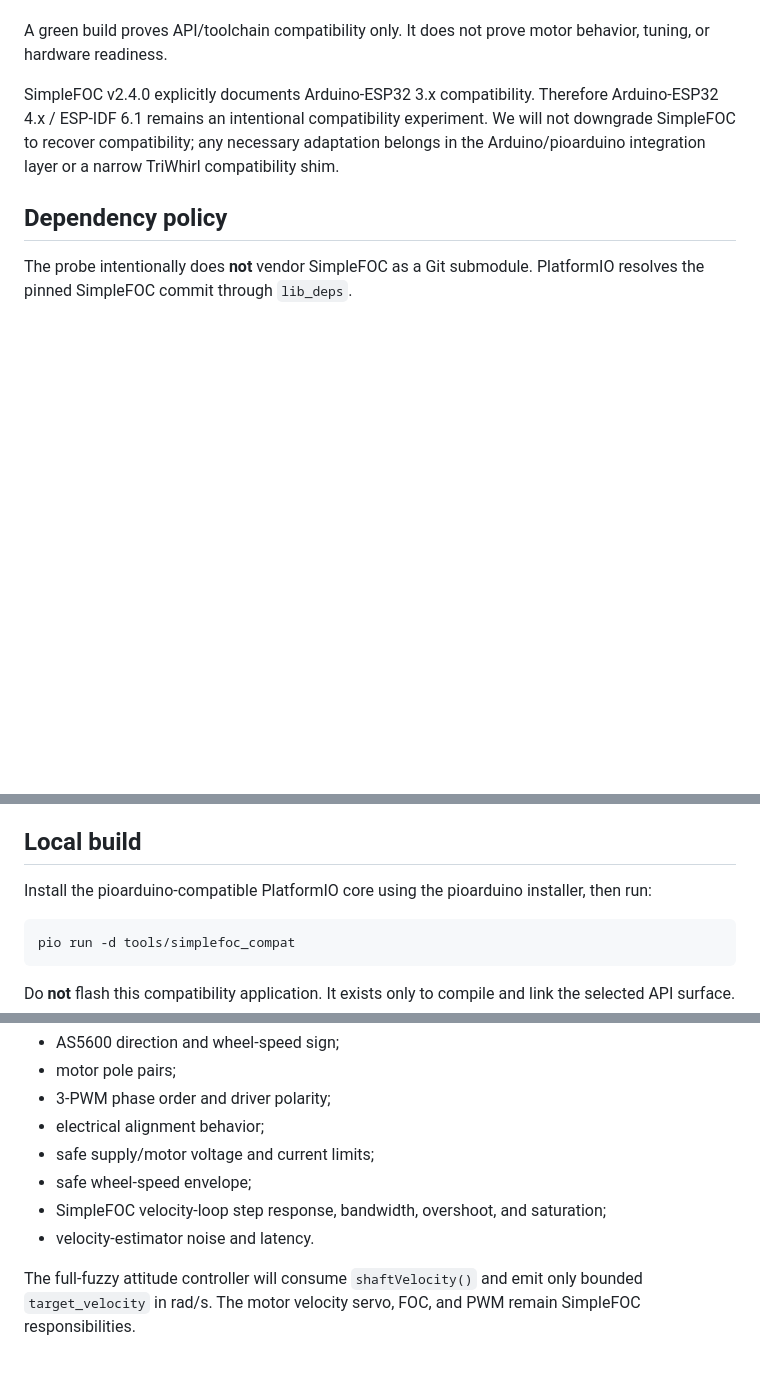
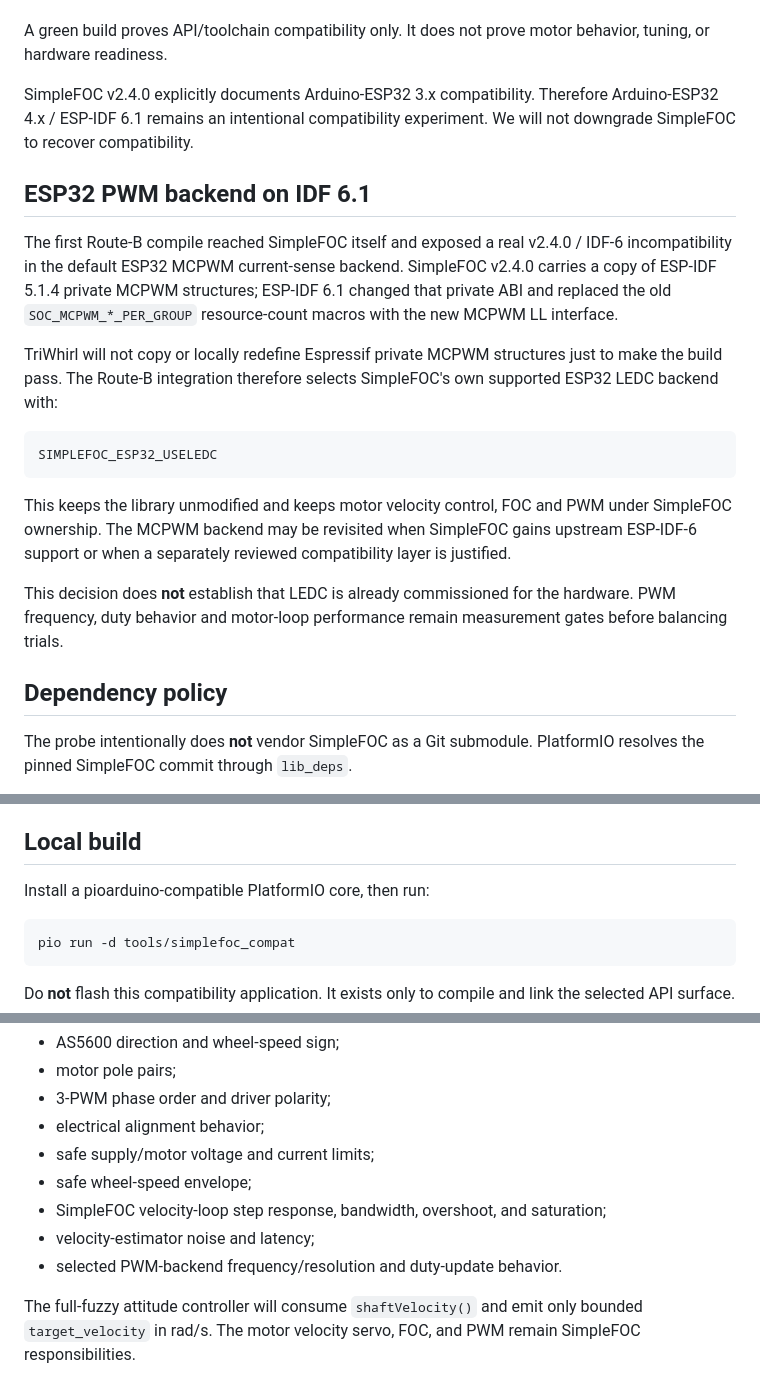
Before and after one commit to cctsao1008/triwhirl, a Markdown page: tools/simplefoc_compat/README.md, 3 parts joined by grey strips. GitHub-like rendering; blank space fills up the shorter version.

Commit message:
Document IDF 6.1 SimpleFOC backend decision

````diff
--- a/tools/simplefoc_compat/README.md
+++ b/tools/simplefoc_compat/README.md
@@ -19,7 +19,21 @@ As of 2026-10-01, **SimpleFOC v2.4.0 is the latest stable release** and Arduino-
 
 A green build proves API/toolchain compatibility only. It does not prove motor behavior, tuning, or hardware readiness.
 
-SimpleFOC v2.4.0 explicitly documents Arduino-ESP32 3.x compatibility. Therefore Arduino-ESP32 4.x / ESP-IDF 6.1 remains an intentional compatibility experiment. We will not downgrade SimpleFOC to recover compatibility; any necessary adaptation belongs in the Arduino/pioarduino integration layer or a narrow TriWhirl compatibility shim.
+SimpleFOC v2.4.0 explicitly documents Arduino-ESP32 3.x compatibility. Therefore Arduino-ESP32 4.x / ESP-IDF 6.1 remains an intentional compatibility experiment. We will not downgrade SimpleFOC to recover compatibility.
+
+## ESP32 PWM backend on IDF 6.1
+
+The first Route-B compile reached SimpleFOC itself and exposed a real v2.4.0 / IDF-6 incompatibility in the default ESP32 MCPWM current-sense backend. SimpleFOC v2.4.0 carries a copy of ESP-IDF 5.1.4 private MCPWM structures; ESP-IDF 6.1 changed that private ABI and replaced the old `SOC_MCPWM_*_PER_GROUP` resource-count macros with the new MCPWM LL interface.
+
+TriWhirl will not copy or locally redefine Espressif private MCPWM structures just to make the build pass. The Route-B integration therefore selects SimpleFOC's own supported ESP32 LEDC backend with:
+
+```text
+SIMPLEFOC_ESP32_USELEDC
+```
+
+This keeps the library unmodified and keeps motor velocity control, FOC and PWM under SimpleFOC ownership. The MCPWM backend may be revisited when SimpleFOC gains upstream ESP-IDF-6 support or when a separately reviewed compatibility layer is justified.
+
+This decision does **not** establish that LEDC is already commissioned for the hardware. PWM frequency, duty behavior and motor-loop performance remain measurement gates before balancing trials.
 
 ## Dependency policy
 
@@ -52,7 +66,7 @@ No vendor PI/LPF gains, swing behavior, capture logic, sign convention, or motor
 
 ## Local build
 
-Install the pioarduino-compatible PlatformIO core using the pioarduino installer, then run:
+Install a pioarduino-compatible PlatformIO core, then run:
 
 ```bash
 pio run -d tools/simplefoc_compat
@@ -73,6 +87,7 @@ Before any balancing hardware trial, independently characterize:
 - safe supply/motor voltage and current limits;
 - safe wheel-speed envelope;
 - SimpleFOC velocity-loop step response, bandwidth, overshoot, and saturation;
-- velocity-estimator noise and latency.
+- velocity-estimator noise and latency;
+- selected PWM-backend frequency/resolution and duty-update behavior.
 
 The full-fuzzy attitude controller will consume `shaftVelocity()` and emit only bounded `target_velocity` in rad/s. The motor velocity servo, FOC, and PWM remain SimpleFOC responsibilities.
````
